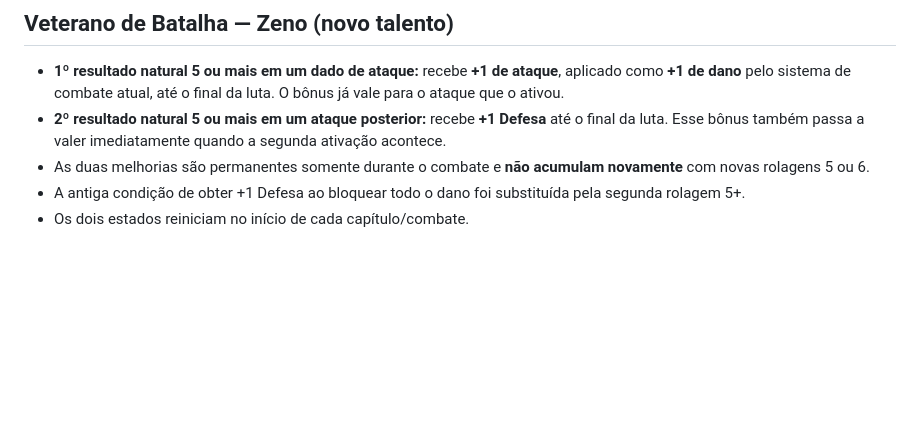
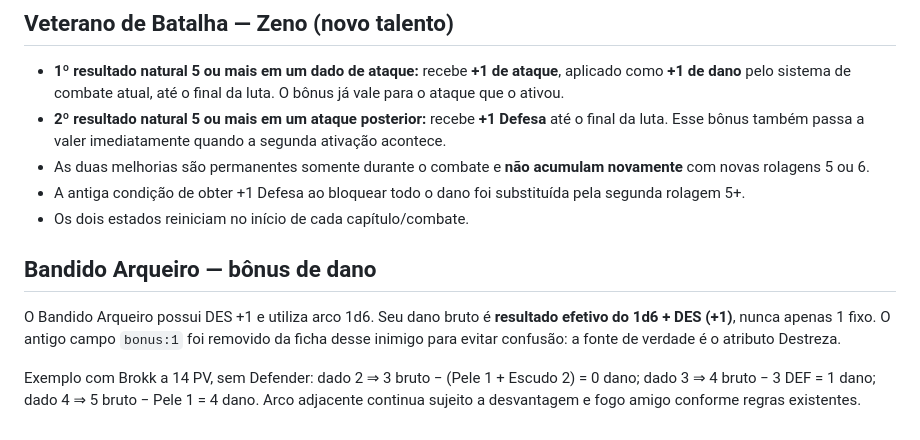
Before and after one commit to ViciadoEmMana/Projeto-Santa-Mina, a Markdown page: html5/REGRAS_COMBATE_ATUALIZACAO_29_OUT.md, the part around the change. Drawn GitHub-style; blank space fills up the shorter version.

Commit message:
docs: esclarecer dado mais DES do Bandido Arqueiro e cálculo da Defesa

```diff
--- a/html5/REGRAS_COMBATE_ATUALIZACAO_29_OUT.md
+++ b/html5/REGRAS_COMBATE_ATUALIZACAO_29_OUT.md
@@ -45,3 +45,9 @@ O bônus de dano não depende mais do campo numérico fixo de cada monstro: é d
 - As duas melhorias são permanentes somente durante o combate e **não acumulam novamente** com novas rolagens 5 ou 6.
 - A antiga condição de obter +1 Defesa ao bloquear todo o dano foi substituída pela segunda rolagem 5+.
 - Os dois estados reiniciam no início de cada capítulo/combate.
+
+## Bandido Arqueiro — bônus de dano
+
+O Bandido Arqueiro possui DES +1 e utiliza arco 1d6. Seu dano bruto é **resultado efetivo do 1d6 + DES (+1)**, nunca apenas 1 fixo. O antigo campo `bonus:1` foi removido da ficha desse inimigo para evitar confusão: a fonte de verdade é o atributo Destreza.
+
+Exemplo com Brokk a 14 PV, sem Defender: dado 2 ⇒ 3 bruto − (Pele 1 + Escudo 2) = 0 dano; dado 3 ⇒ 4 bruto − 3 DEF = 1 dano; dado 4 ⇒ 5 bruto − Pele 1 = 4 dano. Arco adjacente continua sujeito a desvantagem e fogo amigo conforme regras existentes.
```
